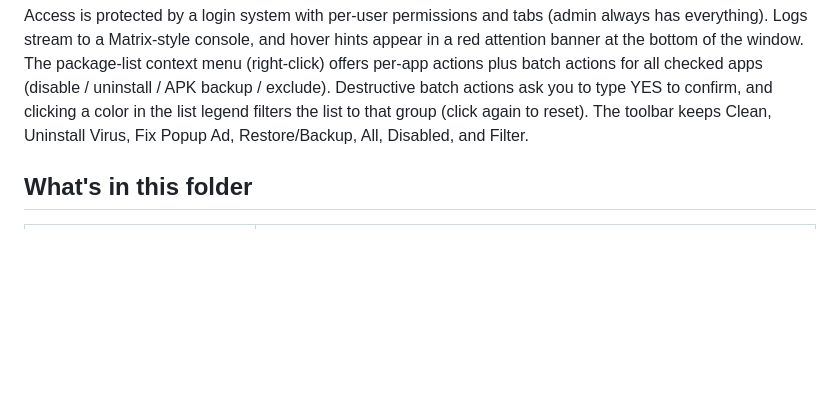
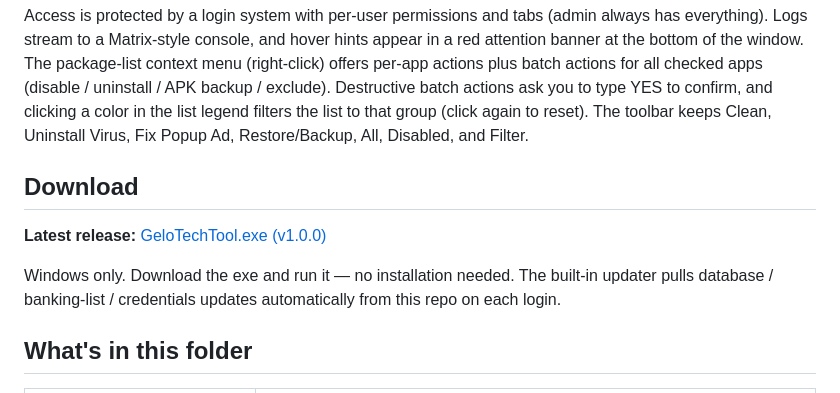
Before and after one commit to usermalik5/usermalik5, a Markdown page: README.md, the part around the change. Rendered like a GitHub page; blank space fills up the shorter version.

Commit message:
Rotate embedded update token to fine-grained read-only PAT; add release download link to README

```diff
--- a/README.md
+++ b/README.md
@@ -16,6 +16,14 @@ Destructive batch actions ask you to type YES to confirm, and clicking a
 color in the list legend filters the list to that group (click again to
 reset). The toolbar keeps Clean, Uninstall Virus, Fix Popup Ad, Restore/Backup,
 All, Disabled, and Filter.
+
+## Download
+
+**Latest release:** [GeloTechTool.exe (v1.0.0)](https://github.com/usermalik5/GeloTech-Tool/releases/latest)
+
+Windows only. Download the exe and run it — no installation needed. The
+built-in updater pulls database / banking-list / credentials updates
+automatically from this repo on each login.
 
 ## What's in this folder
 
```
